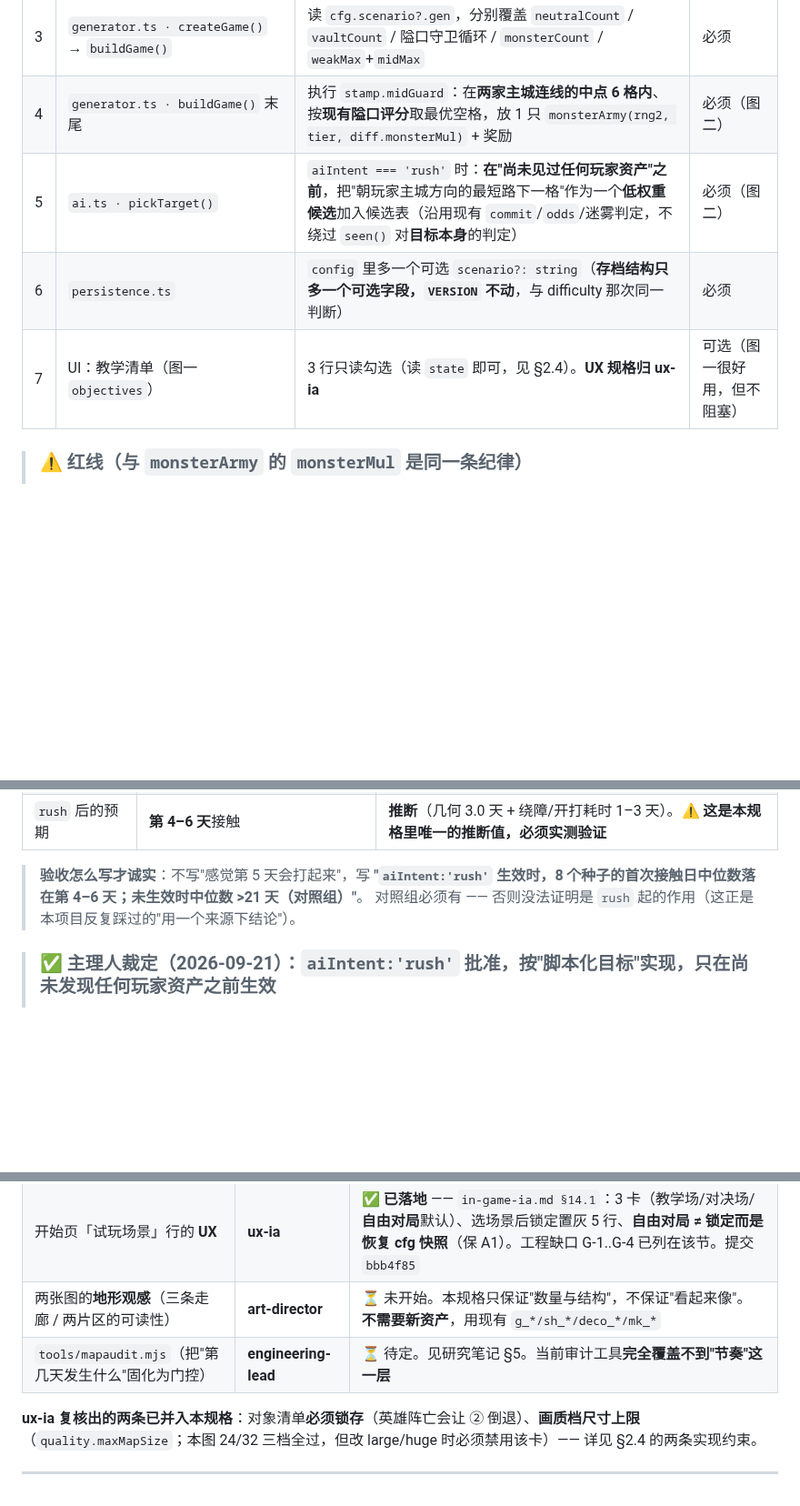
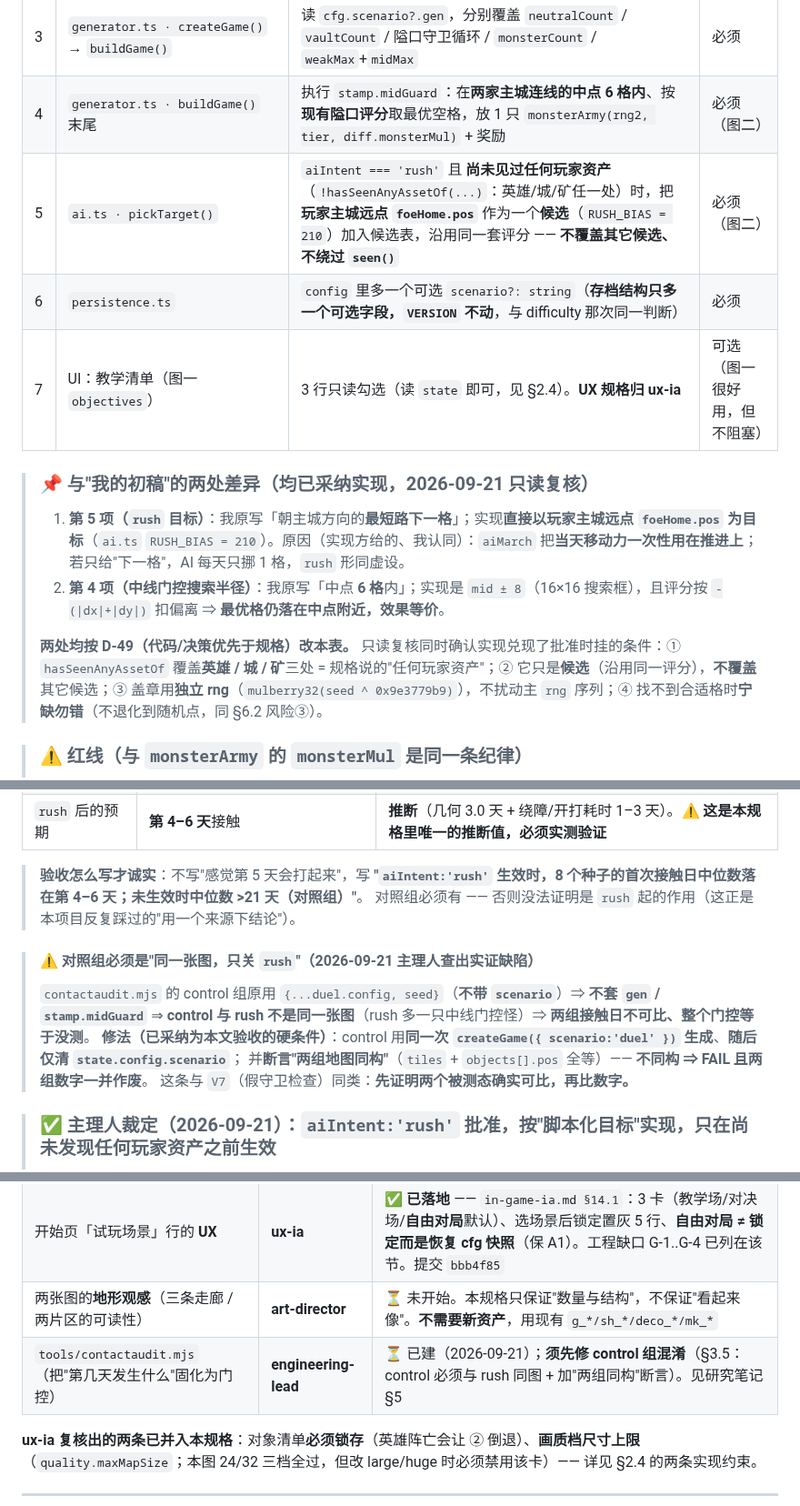
Before and after one commit to tilaboy/WEB_HOMM3, a Markdown page: design/maps/playtest-scenarios.md, 3 parts joined by grey strips. Shown at 91% size. Rendered like a GitHub page; blank space fills up the shorter version.

Commit message:
docs(maps): §1.3 采纳实现口径(rush 取远点 / 门控半径 ±8) + 与初稿差异留痕(D-49)

```diff
--- a/design/maps/playtest-scenarios.md
+++ b/design/maps/playtest-scenarios.md
@@ -77,9 +77,15 @@ interface ScenarioDef {
 | 2 | `StartScreen.ts` 的 `sizeRow` / `layoutRow` 之上 | 加一行「**试玩场景**」（3 个选项：教学场 / 对决场 / 自由对局），选场景时**锁定并置灰** 尺寸/布局/对手/难度/种子几行，并显示场景说明 | 必须 |
 | 3 | `generator.ts · createGame()` → `buildGame()` | 读 `cfg.scenario?.gen`，分别覆盖 `neutralCount` / `vaultCount` / 隘口守卫循环 / `monsterCount` / `weakMax`+`midMax` | 必须 |
 | 4 | `generator.ts · buildGame()` 末尾 | 执行 `stamp.midGuard`：在**两家主城连线的中点 6 格内**、按**现有隘口评分**取最优空格，放 1 只 `monsterArmy(rng2, tier, diff.monsterMul)` + 奖励 | 必须（图二） |
-| 5 | `ai.ts · pickTarget()` | `aiIntent === 'rush'` 时：**在"尚未见过任何玩家资产"之前**，把"朝玩家主城方向的最短路下一格"作为一个**低权重候选**加入候选表（沿用现有 `commit`/`odds`/迷雾判定，不绕过 `seen()` 对**目标本身**的判定） | 必须（图二） |
+| 5 | `ai.ts · pickTarget()` | `aiIntent === 'rush'` 且 **尚未见过任何玩家资产**（`!hasSeenAnyAssetOf(...)`：英雄/城/矿任一处）时，把**玩家主城远点 `foeHome.pos`** 作为一个**候选**（`RUSH_BIAS = 210`）加入候选表，沿用同一套评分 —— **不覆盖其它候选、不绕过 `seen()`** | 必须（图二） |
 | 6 | `persistence.ts` | `config` 里多一个可选 `scenario?: string`（**存档结构只多一个可选字段，`VERSION` 不动**，与 difficulty 那次同一判断） | 必须 |
 | 7 | UI：教学清单（图一 `objectives`） | 3 行只读勾选（读 `state` 即可，见 §2.4）。**UX 规格归 ux-ia** | 可选（图一很好用，但不阻塞） |
+
+> ### 📌 与"我的初稿"的两处差异（**均已采纳实现**，2026-09-21 只读复核）
+> 1. **第 5 项（`rush` 目标）**：我原写「朝主城方向的**最短路下一格**」；实现**直接以玩家主城远点 `foeHome.pos` 为目标**（`ai.ts` `RUSH_BIAS = 210`）。原因（实现方给的、我认同）：`aiMarch` 把**当天移动力一次性用在推进上**；若只给"下一格"，AI 每天只挪 1 格，`rush` 形同虚设。
+> 2. **第 4 项（中线门控搜索半径）**：我原写「中点 **6 格**内」；实现是 `mid ± 8`（16×16 搜索框），且评分按 `-(|dx|+|dy|)` 扣偏离 ⇒ **最优格仍落在中点附近，效果等价**。
+>
+> **两处均按 D-49（代码/决策优先于规格）改本表。** 只读复核同时确认实现兑现了批准时挂的条件：① `hasSeenAnyAssetOf` 覆盖**英雄 / 城 / 矿**三处 = 规格说的"任何玩家资产"；② 它只是**候选**（沿用同一评分），**不覆盖**其它候选；③ 盖章用**独立 rng**（`mulberry32(seed ^ 0x9e3779b9)`），不扰动主 `rng` 序列；④ 找不到合适格时**宁缺勿错**（不退化到随机点，同 §6.2 风险③）。
 
 > ### ⚠️ 红线（与 `monsterArmy` 的 `monsterMul` 是同一条纪律）
 > **覆盖项必须"不改变已有 `rng` 的调用次数与顺序"。**
@@ -305,6 +311,13 @@ node /tmp/pickA.mjs     # 小型/中型 · 旷野 · 0 对手，输出"可达圈
 > **"`aiIntent:'rush'` 生效时，8 个种子的首次接触日中位数落在第 4–6 天；未生效时中位数 >21 天（对照组）"**。
 > 对照组必须有 —— 否则没法证明是 `rush` 起的作用（这正是本项目反复踩过的"用一个来源下结论"）。
 
+> #### ⚠️ 对照组必须是"**同一张图，只关 `rush`**"（2026-09-21 主理人查出实证缺陷）
+> `contactaudit.mjs` 的 control 组原用 `{...duel.config, seed}`（**不带 `scenario`**）⇒ **不套 `gen` / `stamp.midGuard`**
+> ⇒ **control 与 rush 不是同一张图**（rush 多一只中线门控怪）⇒ **两组接触日不可比、整个门控等于没测**。
+> **修法（已采纳为本文验收的硬条件）**：control 用**同一次 `createGame({ scenario:'duel' })` 生成**、**随后仅清 `state.config.scenario`**；
+> 并**断言"两组地图同构"**（`tiles` + `objects[].pos` 全等）—— **不同构 ⇒ FAIL 且两组数字一并作废**。
+> 这条与 `V7`（假守卫检查）同类：**先证明两个被测态确实可比，再比数字。**
+
 > ### ✅ 主理人裁定（2026-09-21）：`aiIntent:'rush'` **批准**，按"脚本化目标"实现，只在**尚未发现任何玩家资产之前**生效
 > 与 HOMM3 campaign 的脚本化 AI 同性质，**不算作弊**；"未发现玩家前"这个限定把它钉成"初始倾向"而非"透视"。
 > 下面两条**由我的理由升格为硬条件**（实现时必须满足，不接受简化）：
@@ -388,7 +401,7 @@ node /tmp/pickA.mjs     # 小型/中型 · 旷野 · 0 对手，输出"可达圈
 | 教学清单 3 行的 **UX 规格** | **ux-ia** | ✅ **已落地** —— `in-game-ia.md §14.2` + `§3.3 新增 #52`「教学」只读块（**英雄面板内，与 #51 同族**）；非阻断 banner + 「去对决场」。提交 `bbb4f85` |
 | 开始页「试玩场景」行的 **UX** | **ux-ia** | ✅ **已落地** —— `in-game-ia.md §14.1`：3 卡（教学场/对决场/**自由对局**默认）、选场景后锁定置灰 5 行、**自由对局 ≠ 锁定而是恢复 cfg 快照**（保 A1）。工程缺口 G-1..G-4 已列在该节。提交 `bbb4f85` |
 | 两张图的**地形观感**（三条走廊 / 两片区的可读性） | **art-director** | ⏳ 未开始。本规格只保证"数量与结构"，不保证"看起来像"。**不需要新资产**，用现有 `g_*/sh_*/deco_*/mk_*` |
-| `tools/mapaudit.mjs`（把"第几天发生什么"固化为门控） | **engineering-lead** | ⏳ 待定。见研究笔记 §5。当前审计工具**完全覆盖不到"节奏"这一层** |
+| `tools/contactaudit.mjs`（把"第几天发生什么"固化为门控） | **engineering-lead** | ⏳ 已建（2026-09-21）；**须先修 control 组混淆**（§3.5：control 必须与 rush 同图 + 加"两组同构"断言）。见研究笔记 §5 |
 
 **ux-ia 复核出的两条已并入本规格**：对象清单**必须锁存**（英雄阵亡会让 ② 倒退）、**画质档尺寸上限**（`quality.maxMapSize`；本图 24/32 三档全过，但改 large/huge 时必须禁用该卡）—— 详见 §2.4 的两条实现约束。
 
```
